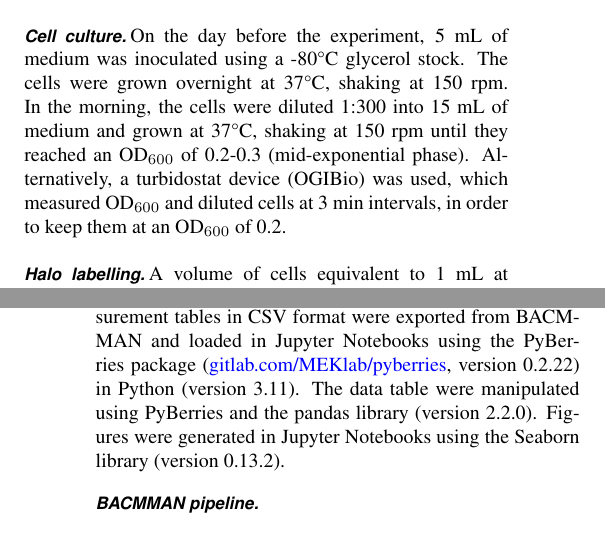
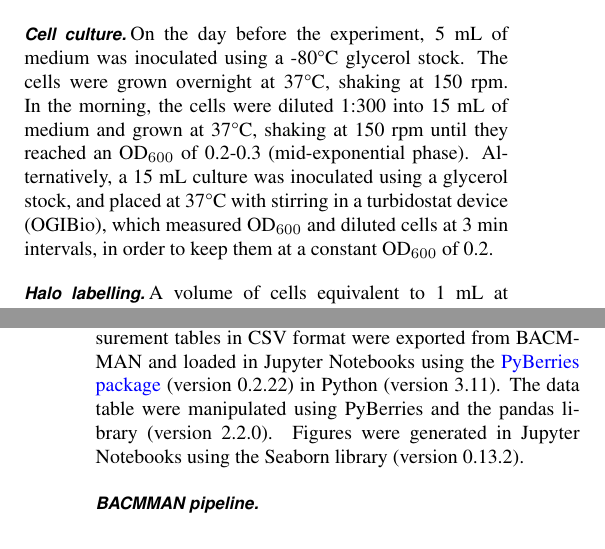
Before and after one commit to DanielThedie/RecB_article, a LaTeX document (Article.tex, which reads Methods.tex): two parts of the columns of pages 2 and 3 of 19, joined at a grey line, cut so that both start at the same text. Compiled offline with pdfLaTeX.

Commit message:
Added details on turbidostat, updated github link for notebooks

```diff
--- a/Methods.tex
+++ b/Methods.tex
@@ -8,7 +8,7 @@ The MEK2623 strain (RecB-Halo RecA-SYFP2) was constructed by transferring the Re
 For all experiments, the cells were grown in M9 supplemented with 0.2\% (w/v) glucose, 2 mM MgSO$_4$, 0.1 mM CaCl$_2$, 1X MEM Essential and MEM non-essential amino acids (Gibco).
 \subsubsection*{Cell culture}
 On the day before the experiment, 5 mL of medium was inoculated using a -80\celsius\ glycerol stock. The cells were grown overnight at 37\celsius, shaking at 150 rpm. In the morning, the cells were diluted 1:300 into 15 mL of medium and grown at 37\celsius, shaking at 150 rpm until they reached an \od\ of 0.2-0.3 (mid-exponential phase).
-Alternatively, a turbidostat device (OGIBio) was used, which measured \od\ and diluted cells at 3 min intervals, in order to keep them at an \od\ of 0.2.
+Alternatively, a 15 mL culture was inoculated using a glycerol stock, and placed at 37\celsius\ with stirring in a turbidostat device (OGIBio), which measured \od\ and diluted cells at 3 min intervals, in order to keep them at a constant \od\ of 0.2.
 \subsubsection*{Halo labelling}
 A volume of cells equivalent to 1 mL at \od=0.2 was centrifuged (8000 rpm) and resuspended in 1 mL of fresh medium. 5 µL of JF549 dye (Janelia Fluor Halo-tag Ligand, Promega) was added (final concentration 1 µM) and the cells were further incubated for 1h at 37\celsius, shaking at 150 rpm.
 \subsubsection*{DNA labelling}
@@ -35,7 +35,7 @@ For each sample, a Metamorph journal was used to acquire images on 40 different
 
 
 \subsection*{Data analysis}
-The general data analysis workflow is described in Supp. Figure \ref{SIFig:analysis_workflow}. In brief, after acquisition, the raw microscopy images were stored in .tif format on a dedicated Omero server (OME). They were directly accessed by the BACMMAN ImageJ plugin\cite{Ollion2019}, which performed image-related tasks such as denoising of fluorescence images, cell segmentation (including manual curation of incorrectly segmented cells), and fluorescent spot detection. Finally, measurement tables in CSV format were exported from BACMMAN and loaded in Jupyter Notebooks using the PyBerries package (\href{gitlab.com/MEKlab/pyberries}{gitlab.com/MEKlab/pyberries}, version 0.2.22) in Python (version 3.11). The data table were manipulated using PyBerries and the pandas library (version 2.2.0). Figures were generated in Jupyter Notebooks using the Seaborn library (version 0.13.2).
+The general data analysis workflow is described in Supp. Figure \ref{SIFig:analysis_workflow}. In brief, after acquisition, the raw microscopy images were stored in .tif format on a dedicated Omero server (OME). They were directly accessed by the BACMMAN ImageJ plugin\cite{Ollion2019}, which performed image-related tasks such as denoising of fluorescence images, cell segmentation (including manual curation of incorrectly segmented cells), and fluorescent spot detection. Finally, measurement tables in CSV format were exported from BACMMAN and loaded in Jupyter Notebooks using the \href{https://gitlab.com/MEKlab/pyberries}{PyBerries package} (version 0.2.22) in Python (version 3.11). The data table were manipulated using PyBerries and the pandas library (version 2.2.0). Figures were generated in Jupyter Notebooks using the Seaborn library (version 0.13.2).
 
 \subsubsection*{BACMMAN pipeline}
 \paragraph*{Deep-learning denoising of fluorescence images}
```
Also changed, not shown: Methods.tex (3 more changed lines).
